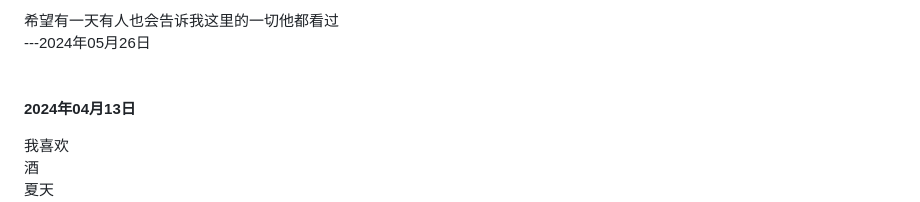
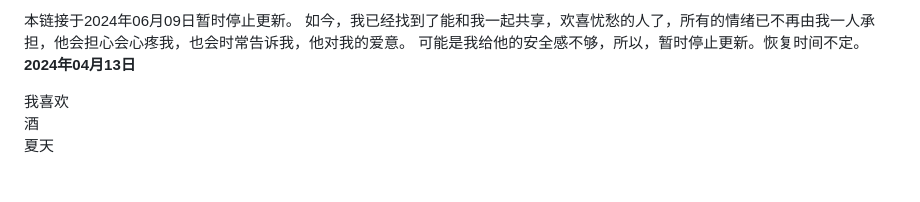
Before and after one commit to heyebei/emotion, a Markdown page: readme.md, the part around the change. GitHub-like rendering; blank space fills up the shorter version.

```diff
--- a/readme.md
+++ b/readme.md
@@ -1,4 +1,11 @@
 <br>
+<div style="width: 100%; height: 100%; color: rgba(255,0,0,0.8); text-align: center;">
+本链接于2024年06月09日暂时停止更新。
+如今，我已经找到了能和我一起共享，欢喜忧愁的人了，所有的情绪已不再由我一人承担，他会担心会心疼我，也会时常告诉我，他对我的爱意。
+可能是我给他的安全感不够，所以，暂时停止更新。恢复时间不定。
+</div>
+
+<!-- <br>
 <div style="width: 100%; height: 100%; color: rgba(255,0,0,0.8); text-align: center;">
 希望有一天有人也会告诉我这里的一切他都看过
 </div>
@@ -6,8 +13,7 @@
 ---2024年05月26日
 </div>
 <br>
-<br>
-
+<br> -->
 **2024年04月13日**
 
 我喜欢
```
